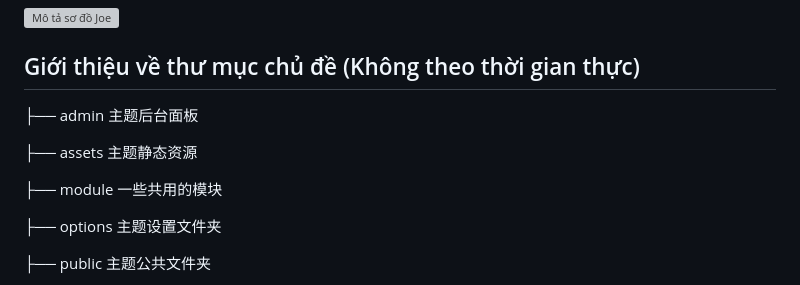
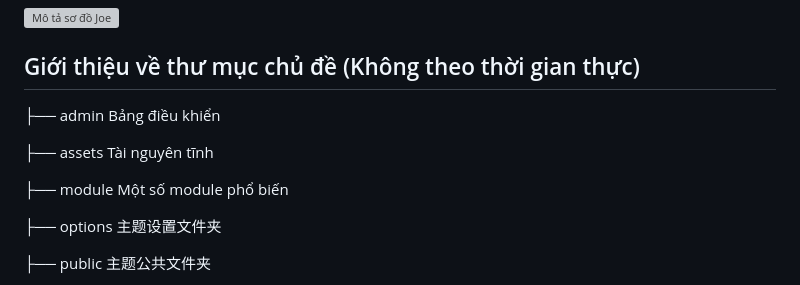
Before and after one commit to Hong98/Joe, a Markdown page: README.md, the part around the change. Rendered like a GitHub page; grey boxes are pictures that could not be loaded.

Commit message:
Cập nhật ReadMe

```diff
--- a/README.md
+++ b/README.md
@@ -46,11 +46,11 @@ Mật khẩu：6666
 
 ## Giới thiệu về thư mục chủ đề (Không theo thời gian thực)
 
-├── admin 主题后台面板
+├── admin Bảng điều khiển
 
-├── assets 主题静态资源
+├── assets Tài nguyên tĩnh
 
-├── module 一些共用的模块
+├── module Một số module phổ biến
 
 ├── options 主题设置文件夹
 
```
